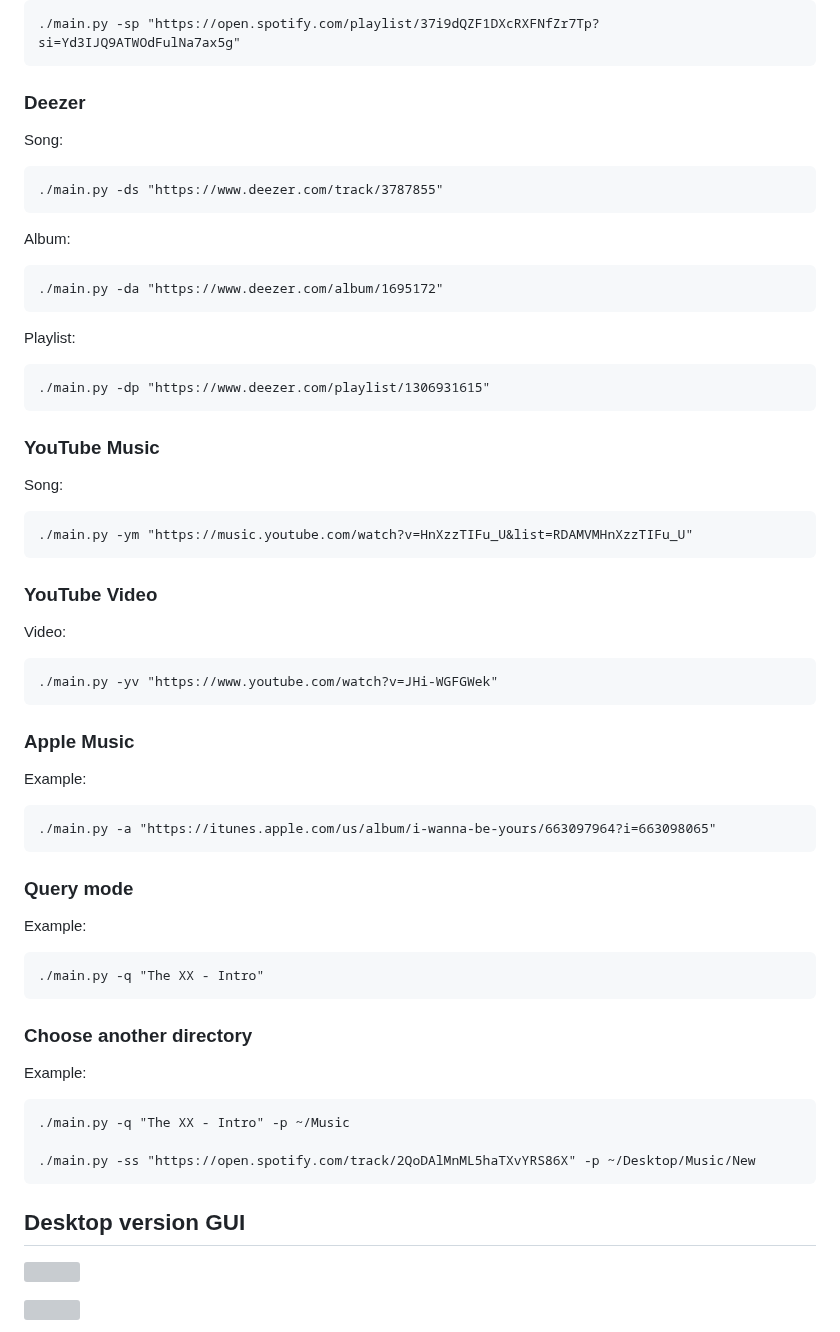
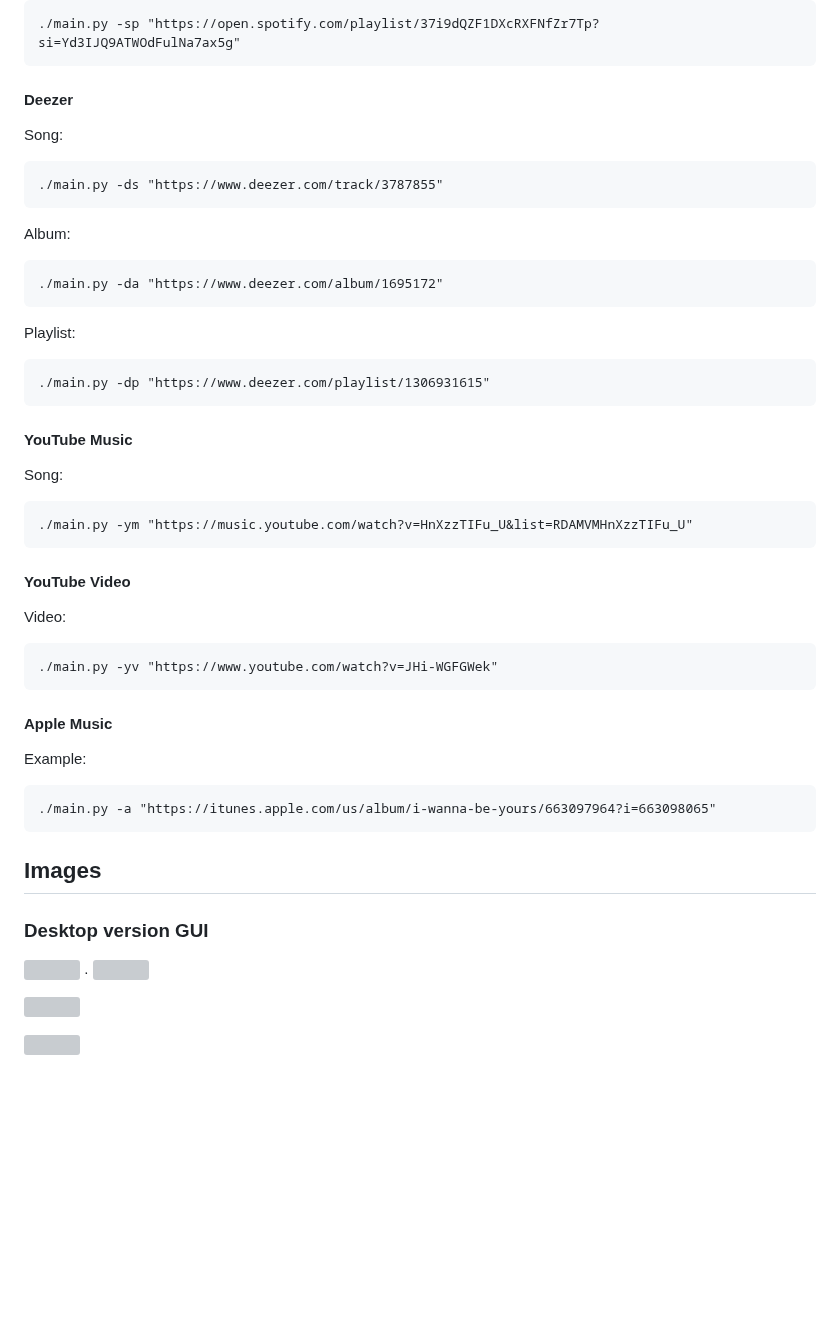
Before and after one commit to artyshko/smd, a Markdown page: README.md, the part around one of its changes. Drawn GitHub-style; blank space fills up the shorter version; grey boxes are pictures that could not be loaded.

````diff
--- a/README.md
+++ b/README.md
@@ -91,7 +116,7 @@ Playlist:
 ./main.py -sp "https://open.spotify.com/playlist/37i9dQZF1DXcRXFNfZr7Tp?si=Yd3IJQ9ATWOdFulNa7ax5g"
 ```
 
-### Deezer
+#### Deezer
 Song:
 ```
 ./main.py -ds "https://www.deezer.com/track/3787855"
@@ -105,38 +130,36 @@ Playlist:
 ./main.py -dp "https://www.deezer.com/playlist/1306931615"
 ```
 
-### YouTube Music
+#### YouTube Music
 Song:
 ```
 ./main.py -ym "https://music.youtube.com/watch?v=HnXzzTIFu_U&list=RDAMVMHnXzzTIFu_U"
 ```
 
-### YouTube Video
+#### YouTube Video
 Video:
 ```
 ./main.py -yv "https://www.youtube.com/watch?v=JHi-WGFGWek"
 ```
 
-### Apple Music
+#### Apple Music
 Example:
 ```
 ./main.py -a "https://itunes.apple.com/us/album/i-wanna-be-yours/663097964?i=663098065"
 ```
 
-### Query mode
-Example:
-```
-./main.py -q "The XX - Intro"
-```
+## Images
 
-### Choose another directory
-Example:
-```
-./main.py -q "The XX - Intro" -p ~/Music
+### Desktop version GUI
 
-./main.py -ss "https://open.spotify.com/track/2QoDAlMnML5haTXvYRS86X" -p ~/Desktop/Music/New
-```
-## Desktop version GUI
+<p align="center">
+
+</p>
+ <img align="center" src="https://github.com/artyshko/smd/raw/master/Data/prev/1.png">
+.
+ <img align="center" src="https://github.com/artyshko/smd/raw/master/Data/prev/2.png">
+<p align="center">
+
 <img align="center" src="https://github.com/artyshko/smd/raw/master/Data/prev/6.png"></br>
 
 <img align="center" src="https://github.com/artyshko/smd/raw/master/Data/prev/7.png"></br>
````
Also changed, not shown: other parts of README.md (+82 -40 lines).
